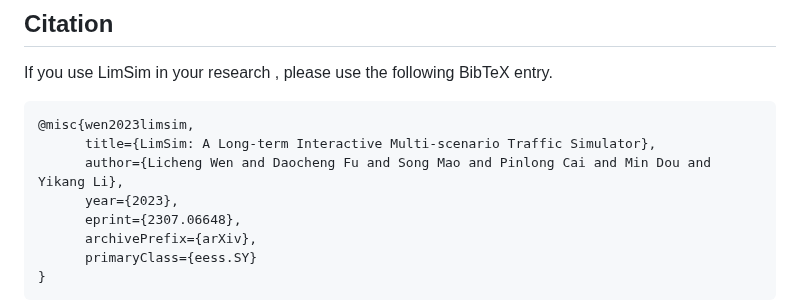
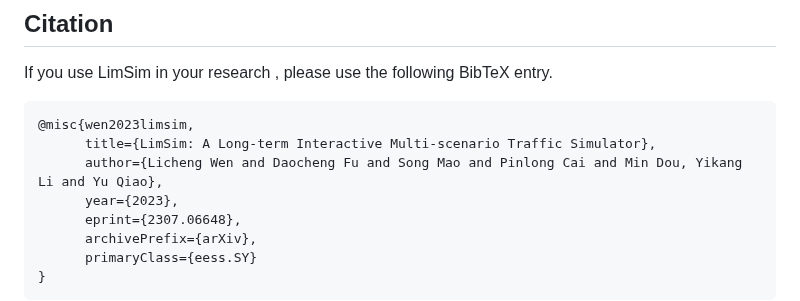
Before and after one commit to PJLab-ADG/LimSim, a Markdown page: readme.md, the part around the change. GitHub-like rendering.

````diff
--- a/readme.md
+++ b/readme.md
@@ -124,7 +124,7 @@ If you use LimSim in your research , please use the following BibTeX entry.
 ```
 @misc{wen2023limsim,
       title={LimSim: A Long-term Interactive Multi-scenario Traffic Simulator},
-      author={Licheng Wen and Daocheng Fu and Song Mao and Pinlong Cai and Min Dou and Yikang Li},
+      author={Licheng Wen and Daocheng Fu and Song Mao and Pinlong Cai and Min Dou, Yikang Li and Yu Qiao},
       year={2023},
       eprint={2307.06648},
       archivePrefix={arXiv},
````
